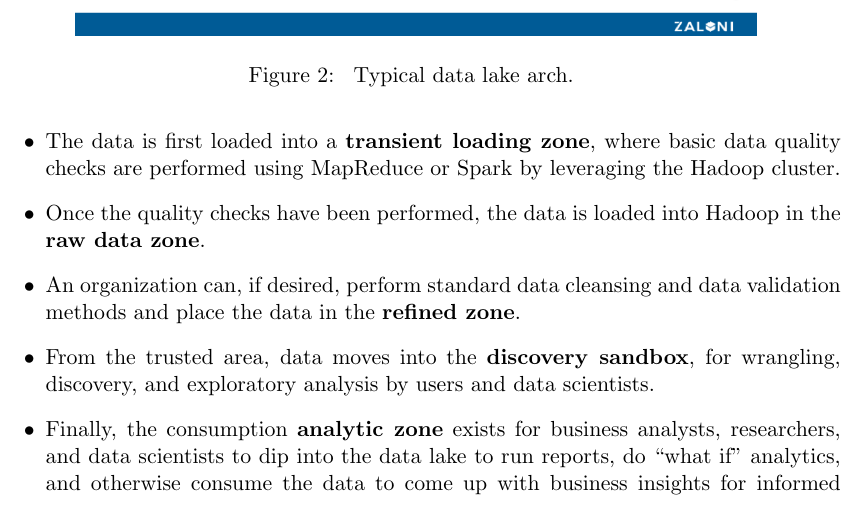
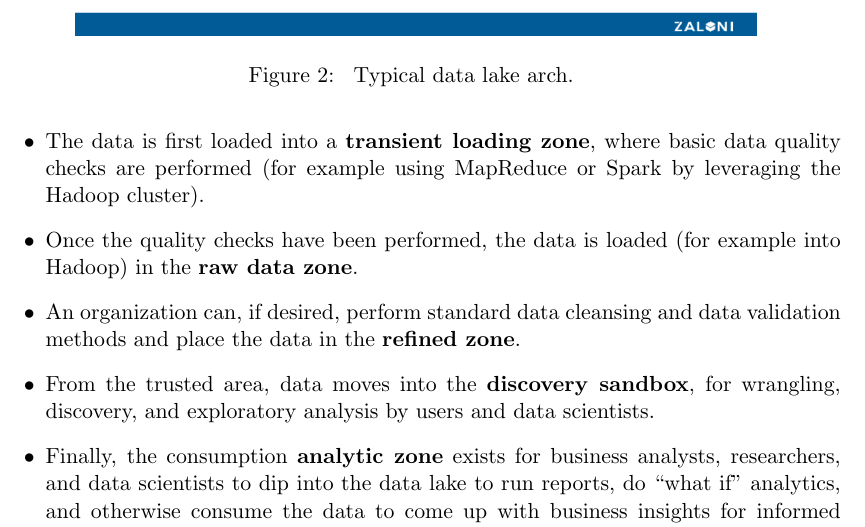
Before and after one commit to moiraghif/appunti, a LaTeX document (data management/DataManagement.tex): part of page 24 of 28, cut so that both start at the same text. Compiled offline with pdfLaTeX.

Commit message:
fixed some ambiguos words in DataLake sec

```diff
--- a/data management/DataManagement.tex
+++ b/data management/DataManagement.tex
@@ -755,8 +755,8 @@ As reported in Fig.~\ref{data_lake_arch:fig}, components of a typical data lake
 
 
 \begin{itemize}
-\item The data is first loaded into a \textbf{transient loading zone}, where basic data quality checks are performed using MapReduce or Spark by leveraging the Hadoop cluster.
-\item Once the quality checks have been performed, the data is loaded into Hadoop in the \textbf{raw data zone}.
+\item The data is first loaded into a \textbf{transient loading zone}, where basic data quality checks are performed (for example using MapReduce or Spark by leveraging the Hadoop cluster).
+\item Once the quality checks have been performed, the data is loaded (for example into Hadoop) in the \textbf{raw data zone}.
 
 \item An organization can, if desired, perform standard data cleansing and data validation methods and place the data in the \textbf{refined zone}.
 
```
Also changed, not shown: data management/DataManagement.pdf.
